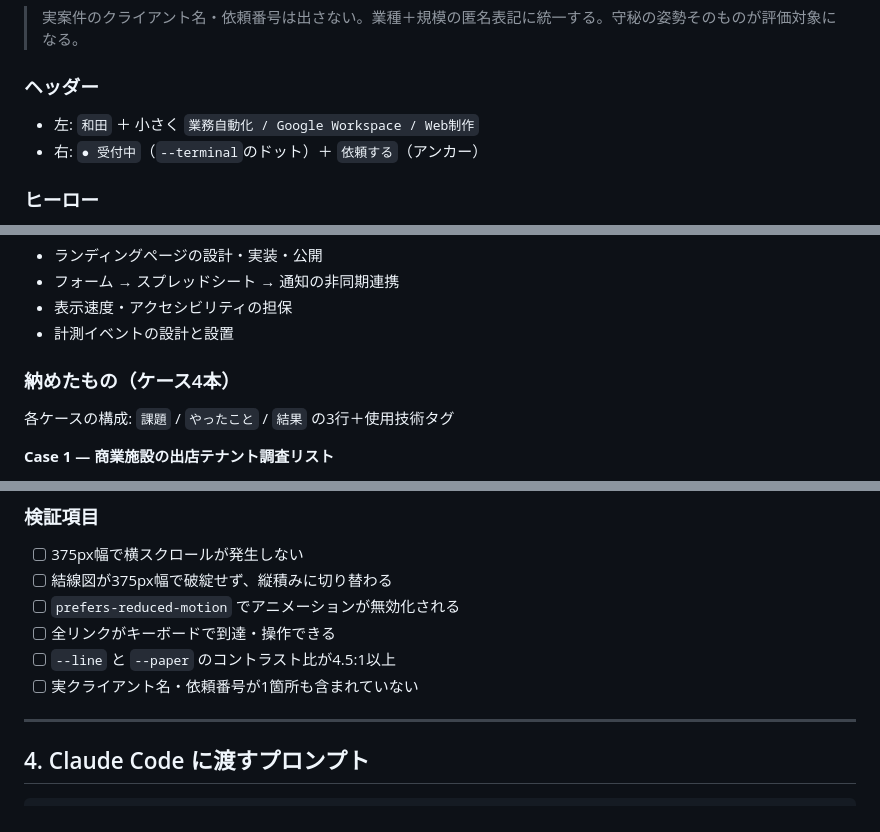
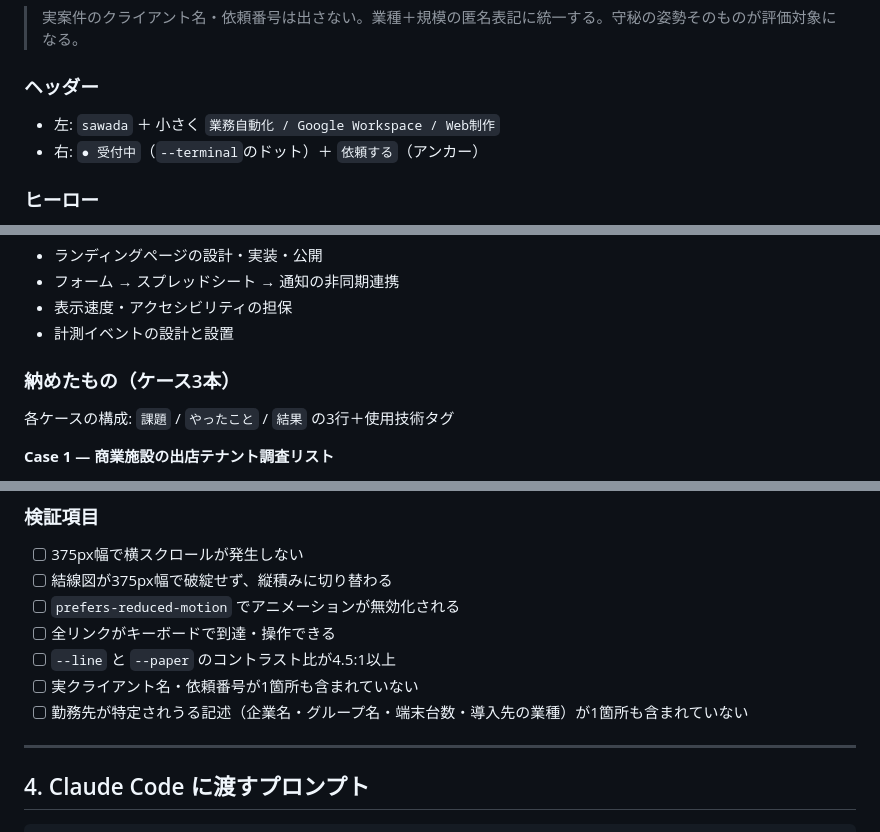
Before and after one commit to wada3333/portfolio, a Markdown page: portfolio-lp-spec.md, 3 parts joined by grey strips. Drawn GitHub-style.

```diff
--- a/portfolio-lp-spec.md
+++ b/portfolio-lp-spec.md
@@ -112,7 +112,7 @@
 
 ### ヘッダー
 
-- 左: `和田` ＋ 小さく `業務自動化 / Google Workspace / Web制作`
+- 左: `sawada` ＋ 小さく `業務自動化 / Google Workspace / Web制作`
 - 右: `● 受付中`（`--terminal`のドット）＋ `依頼する`（アンカー）
 
 ### ヒーロー
@@ -156,7 +156,7 @@
 - 表示速度・アクセシビリティの担保
 - 計測イベントの設計と設置
 
-### 納めたもの（ケース4本）
+### 納めたもの（ケース3本）
 
 各ケースの構成: `課題` / `やったこと` / `結果` の3行＋使用技術タグ
 
@@ -250,6 +252,7 @@ figure要素で大きめに。カードにしない。
 - [ ] 全リンクがキーボードで到達・操作できる
 - [ ] `--line` と `--paper` のコントラスト比が4.5:1以上
 - [ ] 実クライアント名・依頼番号が1箇所も含まれていない
+- [ ] 勤務先が特定されうる記述（企業名・グループ名・端末台数・導入先の業種）が1箇所も含まれていない
 
 ---
 
```
Also changed, not shown: other parts of portfolio-lp-spec.md (+15 -8 lines).
